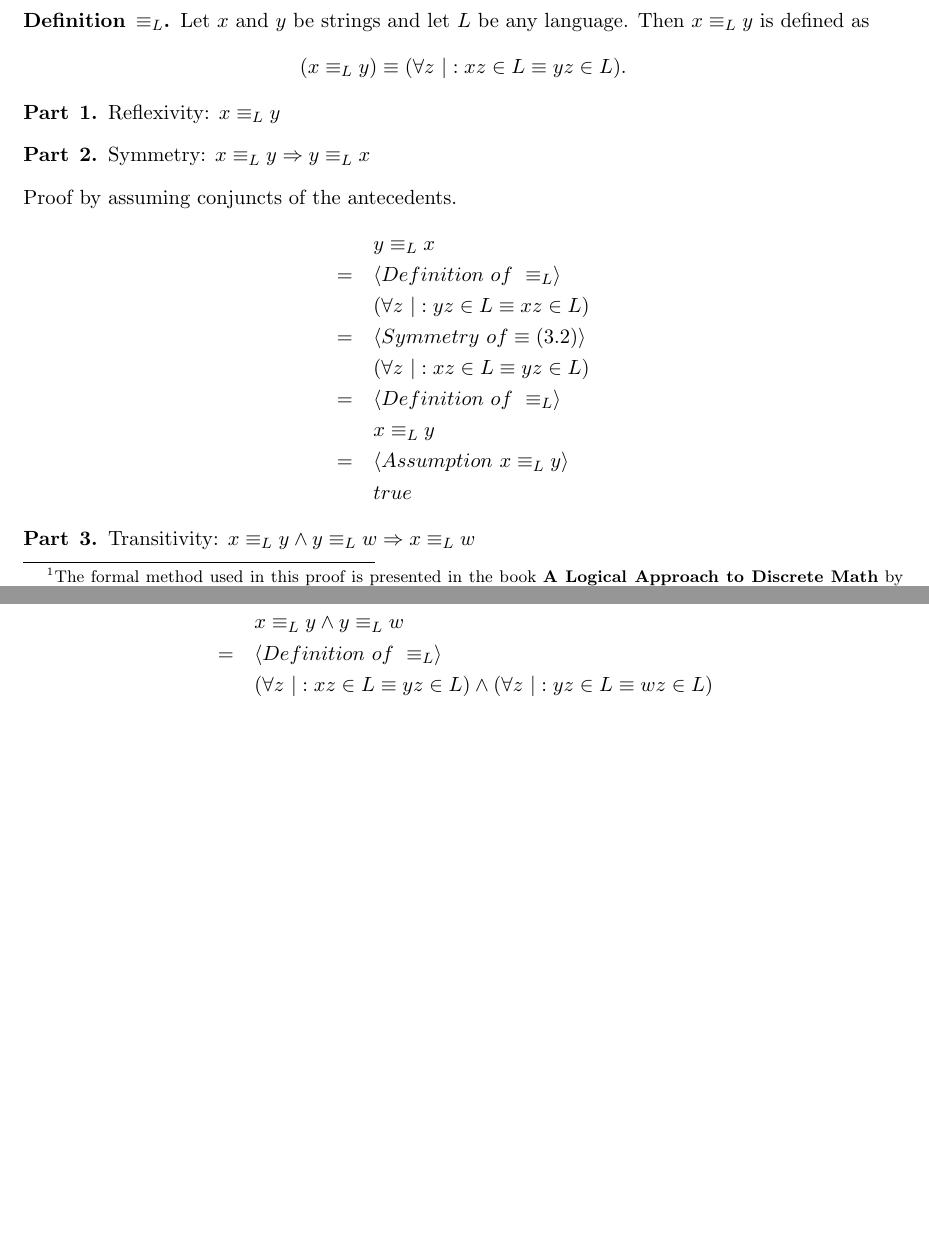
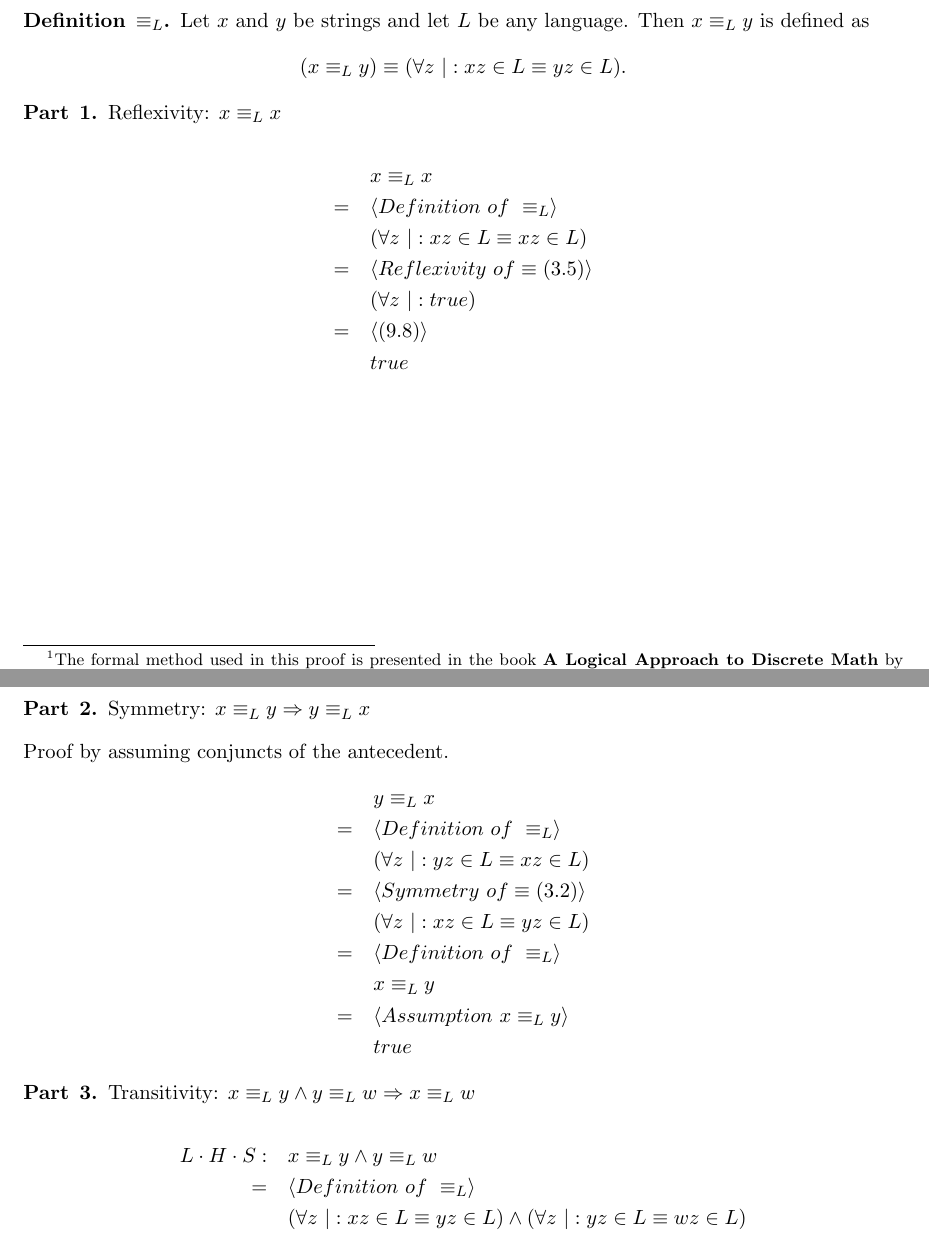
Before and after one commit to mehshan/tcs, a LaTeX document (Introduction.to.the.Theory.of.Computation.3e/Problem1.51.tex): two parts of pages 1 and 2 of 2, joined at a grey line, cut so that both start at the same text, the shorter picture padded with empty space. Compiled offline with pdfLaTeX.

Commit message:
Problem 1.51 part 1

```diff
--- a/Introduction.to.the.Theory.of.Computation.3e/Problem1.51.tex
+++ b/Introduction.to.the.Theory.of.Computation.3e/Problem1.51.tex
@@ -56,13 +56,24 @@ Let $x$ and $y$ be strings and let $L$ be any language. Then $x \equiv_{L} y$ is
 \end{theorem}
 
 \begin{problem}[Part]{1}
-Reflexivity: $x \equiv_{L} y$
+Reflexivity: $x \equiv_{L} x$
 \end{problem}
+\begin{align*}
+&\quad x \equiv_{L} x \\
+= &\quad \langle Definition \ of \ \equiv_{L} \rangle \\
+&\quad (\forall z \ |: xz \in L \equiv xz \in L) \\
+= &\quad \langle Reflexivity \ of \equiv (3.5) \rangle \\
+&\quad (\forall z \ |: true) \\
+= &\quad \langle (9.8) \rangle \\
+&\quad true
+\end{align*}
+
+\newpage
 
 \begin{problem}[Part]{2}
 Symmetry: $x \equiv_{L} y \Rightarrow y \equiv_{L} x$
 \end{problem}
-Proof by assuming conjuncts of the antecedents.
+Proof by assuming conjuncts of the antecedent.
 \begin{align*}
 &\quad y \equiv_{L} x \\
 = &\quad \langle Definition \ of \ \equiv_{L} \rangle \\
@@ -79,7 +90,7 @@ Proof by assuming conjuncts of the antecedents.
 Transitivity: $x \equiv_{L} y \wedge y \equiv_{L} w \Rightarrow x \equiv_{L} w$
 \end{problem}
 \begin{align*}
-&\quad x \equiv_{L} y \wedge y \equiv_{L} w \\
+L \cdot H  \cdot S: &\quad x \equiv_{L} y \wedge y \equiv_{L} w \\
 = &\quad \langle Definition \ of \ \equiv_{L} \rangle \\
 &\quad (\forall z \ |: xz \in L \equiv yz \in L) \wedge (\forall z \ |: yz \in L \equiv wz \in L) \\
 = &\quad \langle Distributivity \ (8.15) \rangle \\
```
Also changed, not shown: Introduction.to.the.Theory.of.Computation.3e/Problem1.51.pdf.
